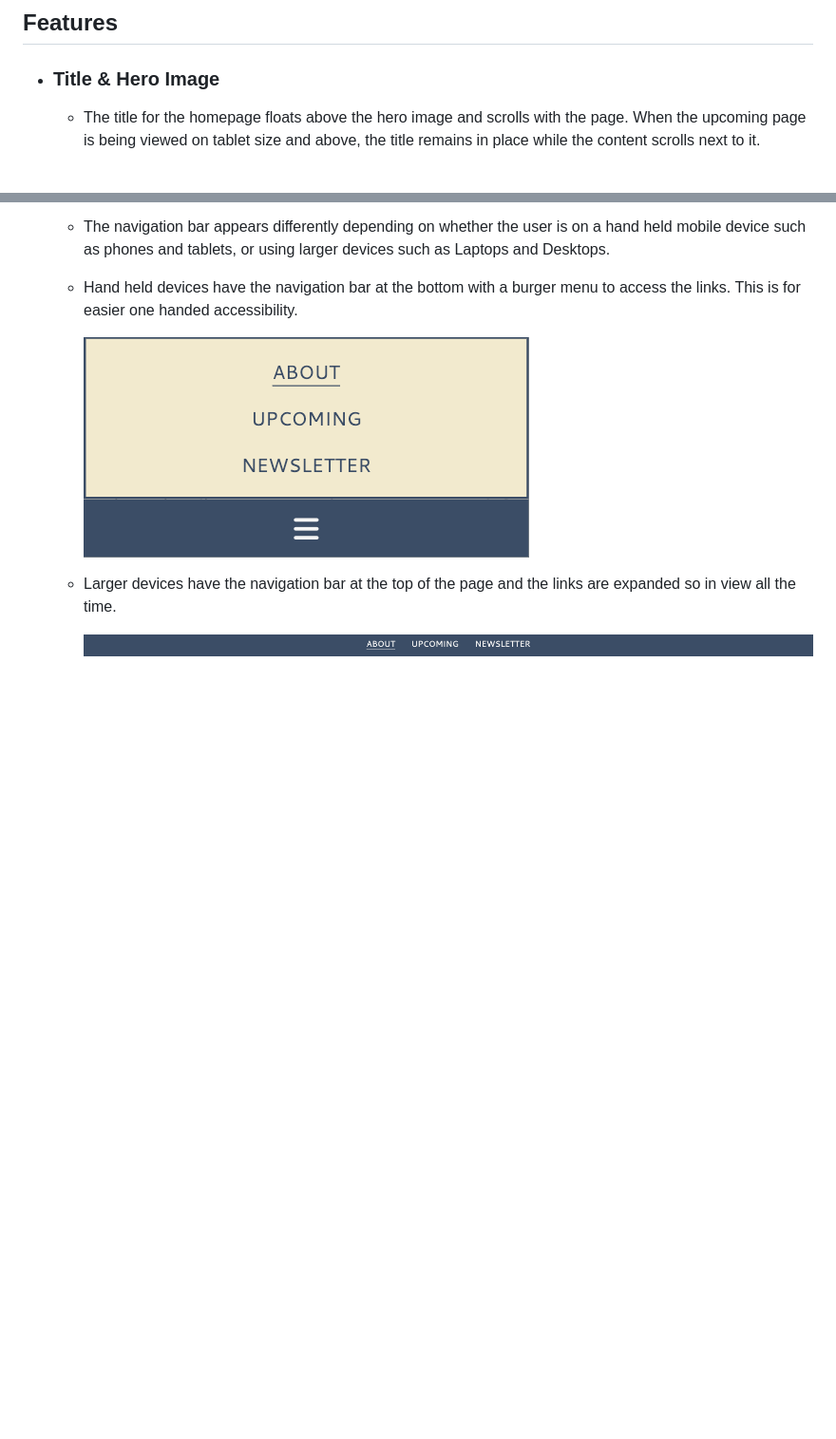
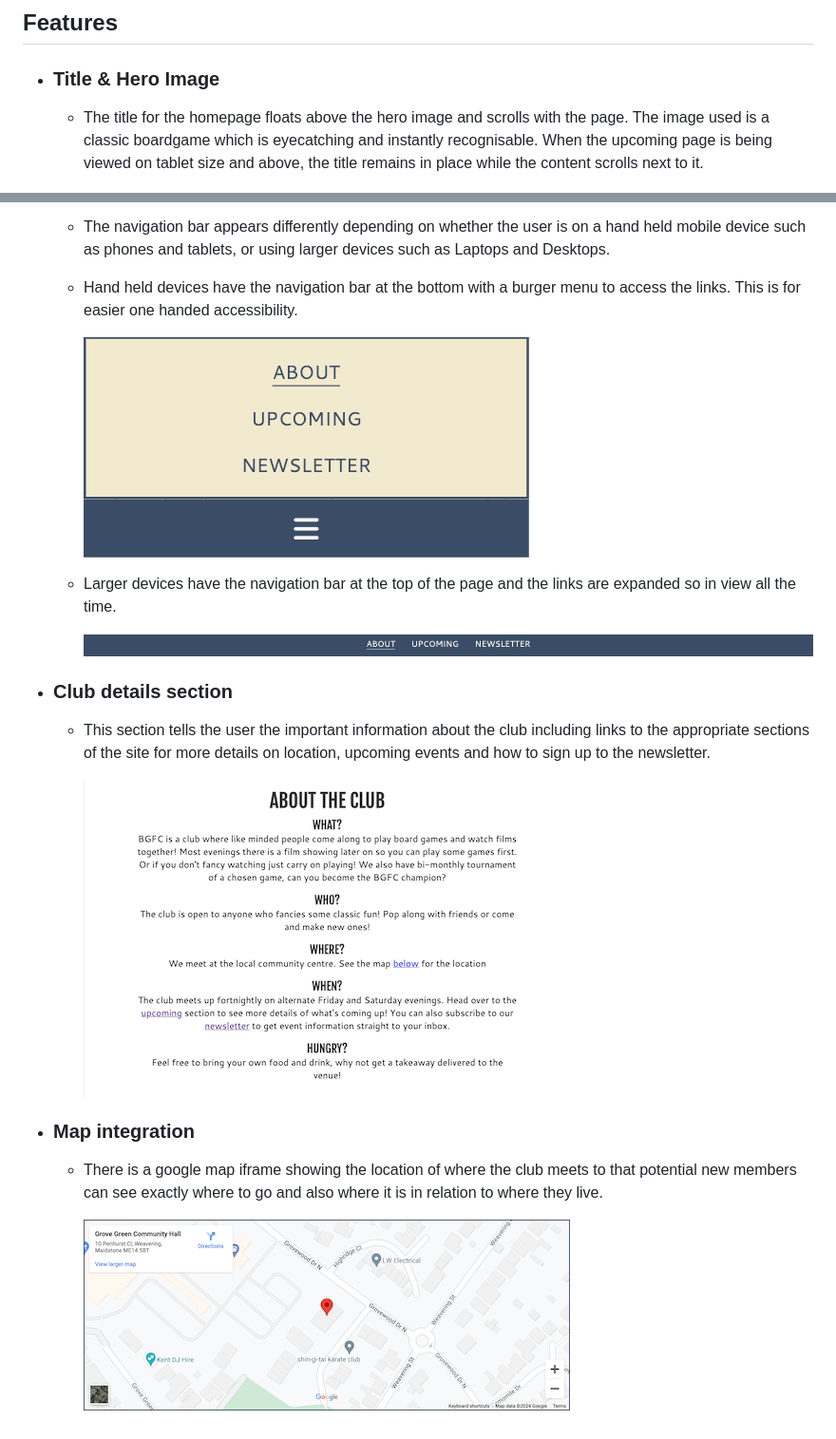
Before and after one commit to apeskinian/p1_bgfc, a Markdown page: README.md, 2 parts joined by grey strips. Shown: that part at 95% size. GitHub-like rendering; pictures changed too: media/bgfc-map.png (added), media/bgfc-what-who-where.png (added); blank space fills up the shorter version.

Commit message:
Add details and map description to README

```diff
--- a/README.md
+++ b/README.md
@@ -6,7 +6,7 @@ Board Game & Film Club is a site to inform people about their local club in Maid
 
 ## Features
 - ### Title & Hero Image
-  - The title for the homepage floats above the hero image and scrolls with the page. When the upcoming page is being viewed on tablet size and above, the title remains in place while the content scrolls next to it.
+  - The title for the homepage floats above the hero image and scrolls with the page. The image used is a classic boardgame which is eyecatching and instantly recognisable. When the upcoming page is being viewed on tablet size and above, the title remains in place while the content scrolls next to it.
 
     ![Homepage title and hero image](media/bgfc-title&hero.png "Homepage title and hero") ![Upcoming title with scrolling content](media/bgfc-upcoming-title.png "Upcoming title and scrolling content")
 
@@ -19,3 +19,13 @@ Board Game & Film Club is a site to inform people about their local club in Maid
   - Larger devices have the navigation bar at the top of the page and the links are expanded so in view all the time.
 
     ![Larger nav bar](media/bgfc-larger-nav.png "Larger device nav bar")
+
+- ### Club details section
+  - This section tells the user the important information about the club including links to the appropriate sections of the site for more details on location, upcoming events and how to sign up to the newsletter.
+
+    ![Info section](media/bgfc-what-who-where.png "Information section")
+
+- ### Map integration
+  - There is a google map iframe showing the location of where the club meets to that potential new members can see exactly where to go and also where it is in relation to where they live.
+
+    ![Map section](media/bgfc-map.png "Google map for location")
```
